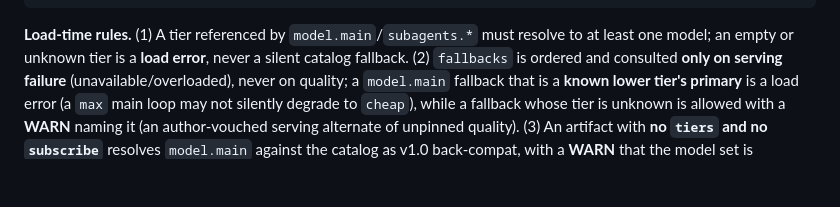
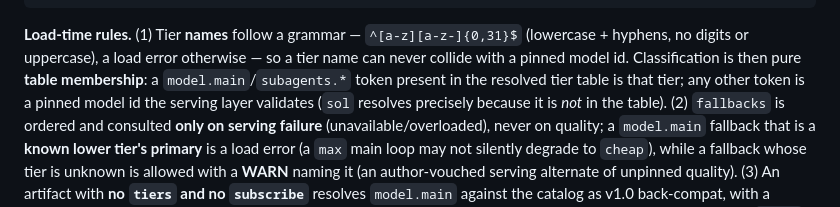
Before and after one commit to mlpal-ai/hop, a Markdown page: SPEC.md, the part around the change. Rendered like a GitHub page; blank space fills up the shorter version.

Commit message:
Engine: tier-name grammar + table-membership classification (review refinement)
Memory session's refinement of the tier discriminator: replace the digit heuristic with a grammar.
Tier NAMES must match ^[a-z][a-z-]{0,31}$ (lowercase + hyphens, no digits/uppercase) — a load
error otherwise — so a tier name can never collide with a pinned model id. Classification is then
pure table membership: a model.main/subagents token in the resolved tier table is that tier; any
other token is a pinned id the serving layer validates (`sol` resolves because it is not in the
table). This supersedes the earlier "unknown tier = load error" (a non-table token is now an id,
not an error). Downward-fallback error + unknown-fallback WARN + catalog-only unpinned WARN
unchanged.

Tests: full suite 563 pass. Typecheck clean. Spec §8 rule (1) updated (companion commit).

Co-Authored-By: Claude Opus 4.8 <noreply@anthropic.com>
Claude-Session: https://claude.ai/code/session_01Hmdbb47KD1sEGtS8LPC4rh

````diff
--- a/SPEC.md
+++ b/SPEC.md
@@ -375,8 +375,11 @@ model:
   subagents: { readOnly: cheap, verify: frontier }
 ```
 
-**Load-time rules.** (1) A tier referenced by `model.main`/`subagents.*` must resolve to at least
-one model; an empty or unknown tier is a **load error**, never a silent catalog fallback. (2)
+**Load-time rules.** (1) Tier **names** follow a grammar — `^[a-z][a-z-]{0,31}$` (lowercase +
+hyphens, no digits or uppercase), a load error otherwise — so a tier name can never collide with a
+pinned model id. Classification is then pure **table membership**: a `model.main`/`subagents.*`
+token present in the resolved tier table is that tier; any other token is a pinned model id the
+serving layer validates (`sol` resolves precisely because it is *not* in the table). (2)
 `fallbacks` is ordered and consulted **only on serving failure** (unavailable/overloaded), never
 on quality; a `model.main` fallback that is a **known lower tier's primary** is a load error (a
 `max` main loop may not silently degrade to `cheap`), while a fallback whose tier is unknown is
````
